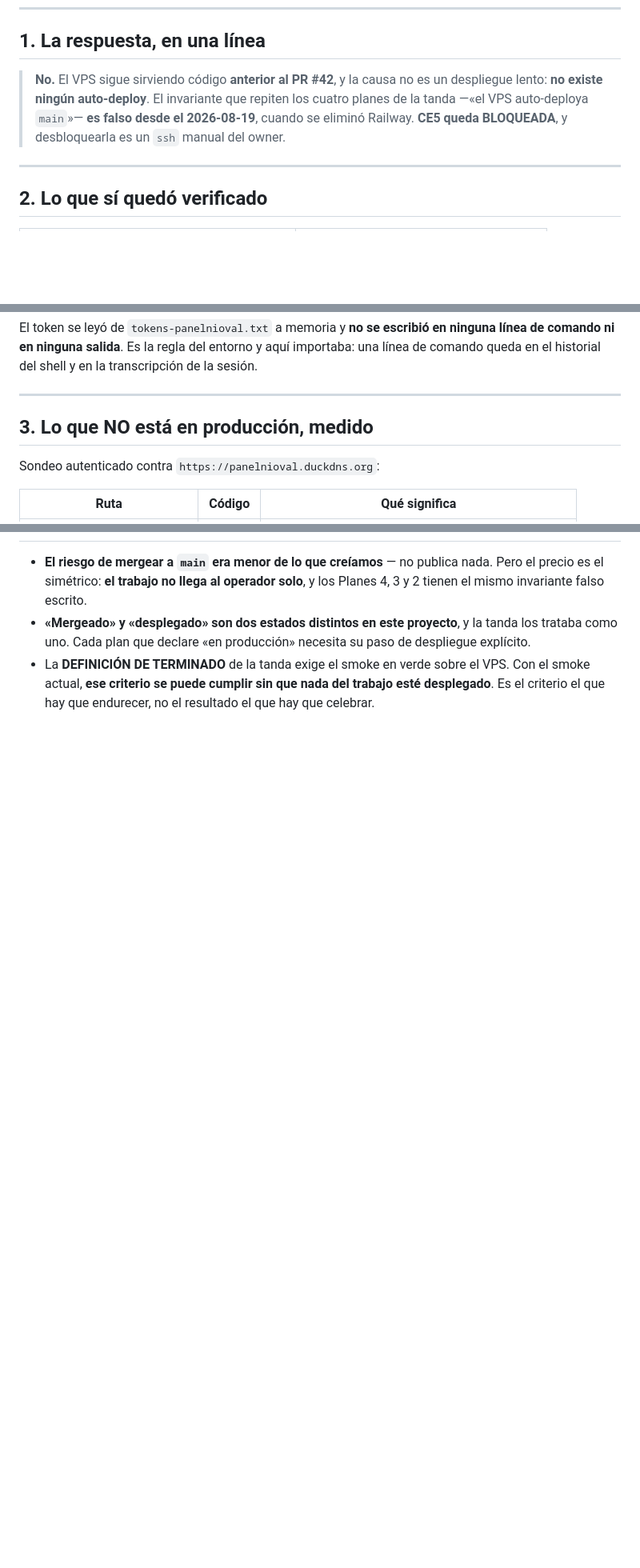
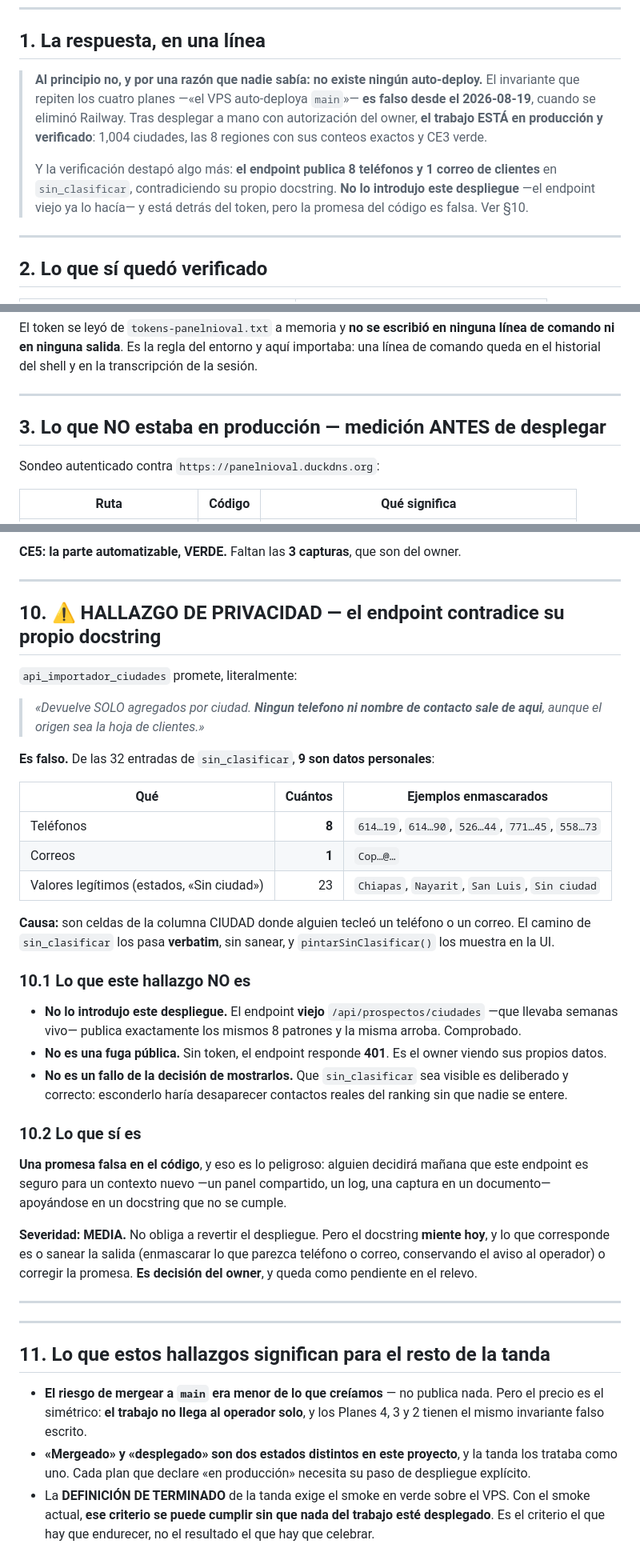
Before and after one commit to luisgarciau03-art/PanelNioval, a Markdown page: docs/auditoria/2026-09-15-verificacion-produccion-plan1.md, 3 parts joined by grey strips. Shown at 80% size. GitHub-like rendering; blank space fills up the shorter version.

```diff
--- a/docs/auditoria/2026-09-15-verificacion-produccion-plan1.md
+++ b/docs/auditoria/2026-09-15-verificacion-produccion-plan1.md
@@ -7,10 +7,16 @@
 
 ## 1. La respuesta, en una línea
 
-> **No.** El VPS sigue sirviendo código **anterior al PR #42**, y la causa no es un despliegue
-> lento: **no existe ningún auto-deploy**. El invariante que repiten los cuatro planes de la
-> tanda —«el VPS auto-deploya `main`»— **es falso desde el 2026-08-19**, cuando se eliminó
-> Railway. **CE5 queda BLOQUEADA**, y desbloquearla es un `ssh` manual del owner.
+> **Al principio no, y por una razón que nadie sabía: no existe ningún auto-deploy.** El
+> invariante que repiten los cuatro planes —«el VPS auto-deploya `main`»— **es falso desde el
+> 2026-08-19**, cuando se eliminó Railway. Tras desplegar a mano con autorización del owner,
+> **el trabajo ESTÁ en producción y verificado**: 1,004 ciudades, las 8 regiones con sus
+> conteos exactos y CE3 verde.
+>
+> Y la verificación destapó algo más: **el endpoint publica 8 teléfonos y 1 correo de clientes**
+> en `sin_clasificar`, contradiciendo su propio docstring. **No lo introdujo este despliegue**
+> —el endpoint viejo ya lo hacía— y está detrás del token, pero la promesa del código es falsa.
+> Ver §10.
 
 ---
 
@@ -29,7 +35,7 @@ queda en el historial del shell y en la transcripción de la sesión.
 
 ---
 
-## 3. Lo que NO está en producción, medido
+## 3. Lo que NO estaba en producción — medición ANTES de desplegar
 
 Sondeo autenticado contra `https://panelnioval.duckdns.org`:
 
@@ -147,3 +186,53 @@ reconstruye contenedores en un servidor compartido: es una acción con consecuen
+**CE5: la parte automatizable, VERDE.** Faltan las **3 capturas**, que son del owner.
+
+---
+
+## 10. ⚠️ HALLAZGO DE PRIVACIDAD — el endpoint contradice su propio docstring
+
+`api_importador_ciudades` promete, literalmente:
+
+> *«Devuelve SOLO agregados por ciudad. **Ningun telefono ni nombre de contacto sale de aqui**,
+> aunque el origen sea la hoja de clientes.»*
+
+**Es falso.** De las 32 entradas de `sin_clasificar`, **9 son datos personales**:
+
+| Qué | Cuántos | Ejemplos enmascarados |
+|---|---:|---|
+| Teléfonos | **8** | `614…19`, `614…90`, `526…44`, `771…45`, `558…73` |
+| Correos | **1** | `Cop…@…` |
+| Valores legítimos (estados, «Sin ciudad») | 23 | `Chiapas`, `Nayarit`, `San Luis`, `Sin ciudad` |
+
+**Causa:** son celdas de la columna CIUDAD donde alguien tecleó un teléfono o un correo. El
+camino de `sin_clasificar` los pasa **verbatim**, sin sanear, y `pintarSinClasificar()` los
+muestra en la UI.
+
+### 10.1 Lo que este hallazgo NO es
+
+- **No lo introdujo este despliegue.** El endpoint **viejo** `/api/prospectos/ciudades` —que
+  llevaba semanas vivo— publica exactamente los mismos 8 patrones y la misma arroba.
+  Comprobado.
+- **No es una fuga pública.** Sin token, el endpoint responde **401**. Es el owner viendo sus
+  propios datos.
+- **No es un fallo de la decisión de mostrarlos.** Que `sin_clasificar` sea visible es
+  deliberado y correcto: esconderlo haría desaparecer contactos reales del ranking sin que
+  nadie se entere.
+
+### 10.2 Lo que sí es
+
+**Una promesa falsa en el código**, y eso es lo peligroso: alguien decidirá mañana que este
+endpoint es seguro para un contexto nuevo —un panel compartido, un log, una captura en un
+documento— apoyándose en un docstring que no se cumple.
+
+**Severidad: MEDIA.** No obliga a revertir el despliegue. Pero el docstring **miente hoy**, y
+lo que corresponde es o sanear la salida (enmascarar lo que parezca teléfono o correo,
+conservando el aviso al operador) o corregir la promesa. **Es decisión del owner**, y queda
+como pendiente en el relevo.
+
+---
+
+---
+
+## 11. Lo que estos hallazgos significan para el resto de la tanda
 
 - **El riesgo de mergear a `main` era menor de lo que creíamos** — no publica nada. Pero el
   precio es el simétrico: **el trabajo no llega al operador solo**, y los Planes 4, 3 y 2 tienen
```
Also changed, not shown: other parts of docs/auditoria/2026-09-15-verificacion-produccion-plan1.md (+38 -5 lines), docs/RUNBOOK.md (+7 -1 lines).
